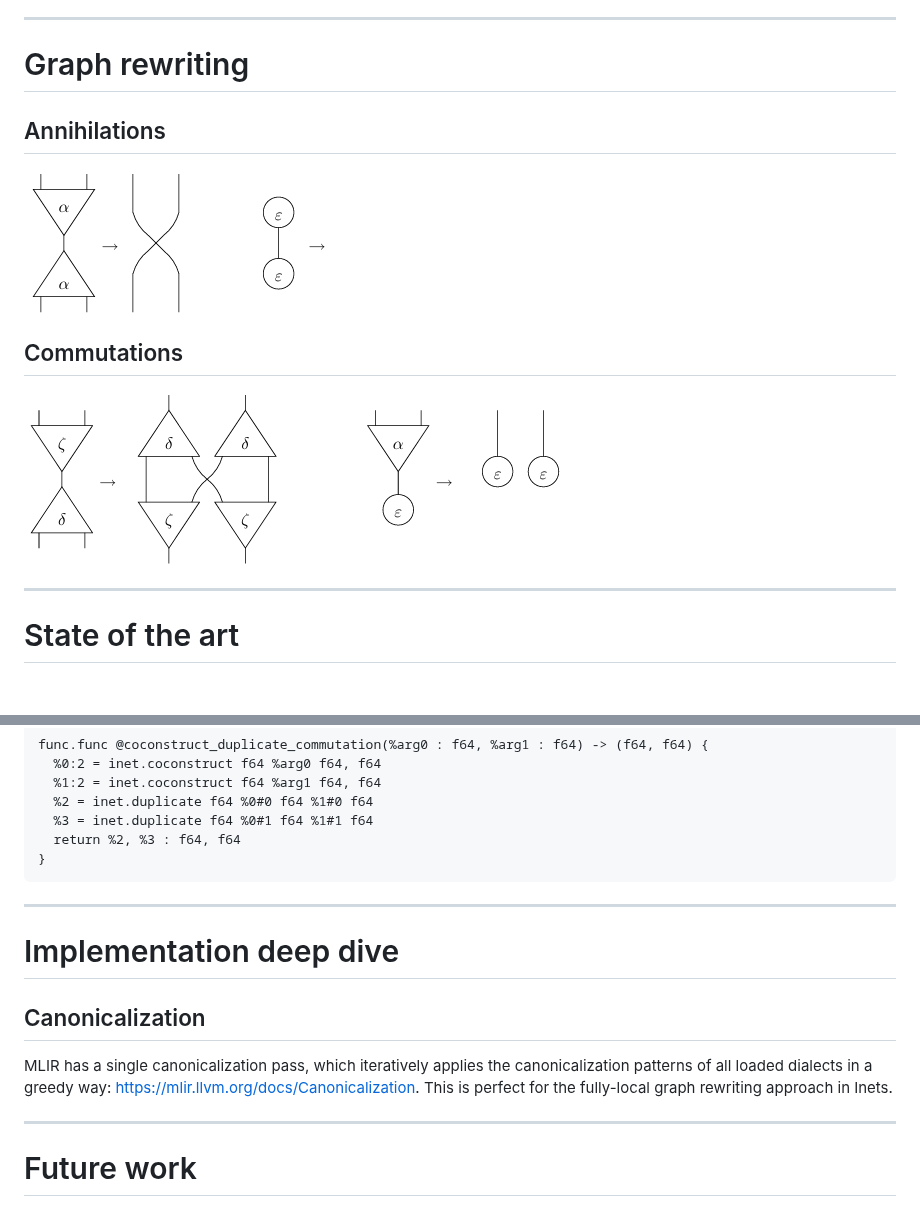
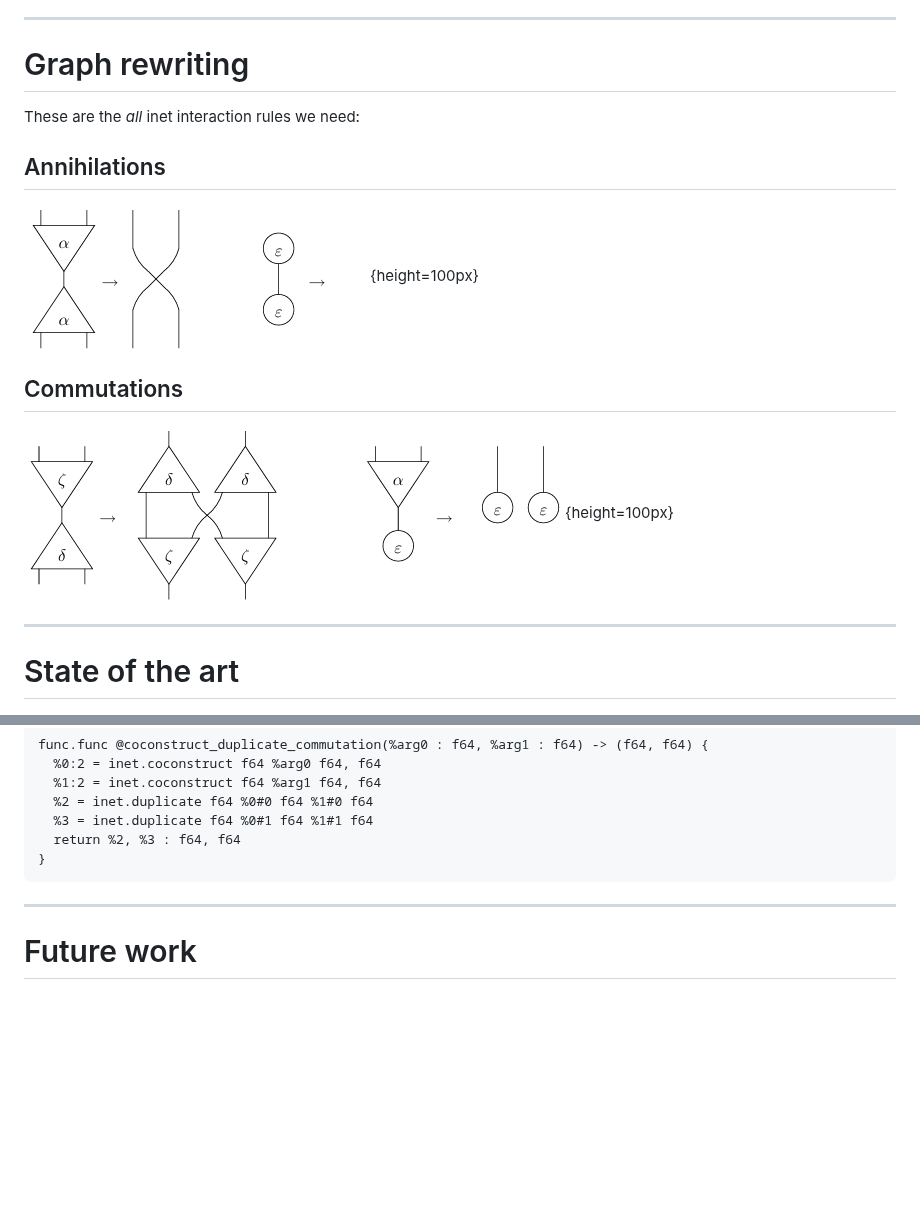
Before and after one commit to colltoaction/writings, a Markdown page: MLIR Inet Dialect/Open Design Meeting.md, 2 parts joined by grey strips. Drawn GitHub-style; blank space fills up the shorter version.

```diff
--- a/MLIR Inet Dialect/Open Design Meeting.md
+++ b/MLIR Inet Dialect/Open Design Meeting.md
@@ -54,13 +57,15 @@ A net is defined as an undirected graph of combinators and interactions between
 
 # Graph rewriting
 
+These are the _all_ inet interaction rules we need:
+
 ## Annihilations
 
-![](mazza-annihilations.png)
+![](mazza-annihilations.png){height=100px}
 
 ## Commutations
 
-![](mazza-commutations.png)
+![](mazza-commutations.png){height=100px}
 
 ---
 
@@ -168,14 +173,6 @@ func.func @coconstruct_duplicate_commutation(%arg0 : f64, %arg1 : f64) -> (f64,
 
 ---
 
-# Implementation deep dive
-
-## Canonicalization
-
-MLIR has a single canonicalization pass, which iteratively applies the canonicalization patterns of all loaded dialects in a greedy way: https://mlir.llvm.org/docs/Canonicalization. This is perfect for the fully-local graph rewriting approach in Inets.
-
----
-
 # Future work
 
 ## Frontend language
```
Also changed, not shown: other parts of MLIR Inet Dialect/Open Design Meeting.md (+18 -19 lines).
